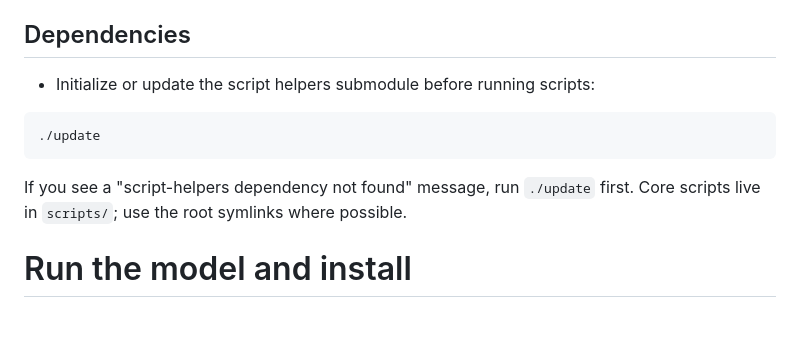
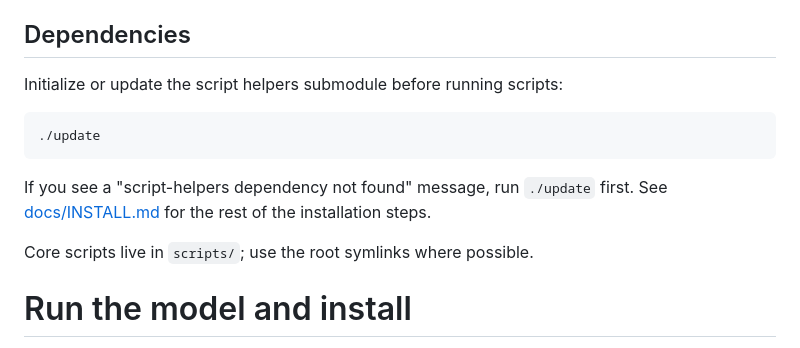
Before and after one commit to nikolareljin/ai-runner, a Markdown page: README.md, the part around the change. GitHub-like rendering; blank space fills up the shorter version.

Commit message:
chore: udpate instructions how to use, dependencies, install

````diff
--- a/README.md
+++ b/README.md
@@ -11,13 +11,15 @@ Models available at: https://ollama.com/search
 - WSL2 (Windows via WSL2). Install and run the Windows Ollama app; this project runs inside WSL2 and connects to `http://localhost:11434`.
 
 ## Dependencies
-- Initialize or update the script helpers submodule before running scripts:
+Initialize or update the script helpers submodule before running scripts:
 
 ```sh
 ./update
 ```
 
 If you see a "script-helpers dependency not found" message, run `./update` first.
+See [docs/INSTALL.md](docs/INSTALL.md) for the rest of the installation steps.
+
 Core scripts live in `scripts/`; use the root symlinks where possible.
 
 # Run the model and install
````
Also changed, not shown: docs/COMMANDS.md (added, +103 -0 lines), docs/INSTALL.md (added, +40 -0 lines).
